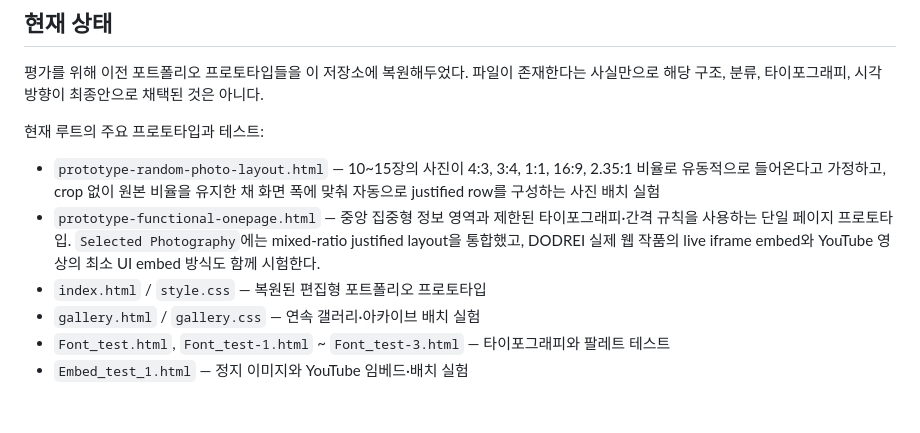
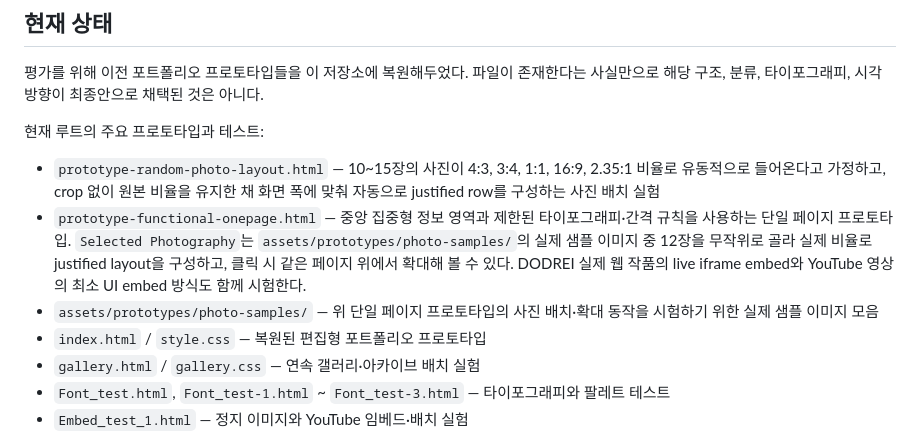
Before and after one commit to fromhoyeon/fromhoyeon.github.io, a Markdown page: README.md, the part around the change. Drawn GitHub-style; blank space fills up the shorter version.

Commit message:
Document real photo sample prototype

```diff
--- a/README.md
+++ b/README.md
@@ -19,7 +19,8 @@ Hoyeon의 개인 웹사이트이자 포트폴리오를 위한 저장소다.
 현재 루트의 주요 프로토타입과 테스트:
 
 - `prototype-random-photo-layout.html` — 10~15장의 사진이 4:3, 3:4, 1:1, 16:9, 2.35:1 비율로 유동적으로 들어온다고 가정하고, crop 없이 원본 비율을 유지한 채 화면 폭에 맞춰 자동으로 justified row를 구성하는 사진 배치 실험
-- `prototype-functional-onepage.html` — 중앙 집중형 정보 영역과 제한된 타이포그래피·간격 규칙을 사용하는 단일 페이지 프로토타입. `Selected Photography`에는 mixed-ratio justified layout을 통합했고, DODREI 실제 웹 작품의 live iframe embed와 YouTube 영상의 최소 UI embed 방식도 함께 시험한다.
+- `prototype-functional-onepage.html` — 중앙 집중형 정보 영역과 제한된 타이포그래피·간격 규칙을 사용하는 단일 페이지 프로토타입. `Selected Photography`는 `assets/prototypes/photo-samples/`의 실제 샘플 이미지 중 12장을 무작위로 골라 실제 비율로 justified layout을 구성하고, 클릭 시 같은 페이지 위에서 확대해 볼 수 있다. DODREI 실제 웹 작품의 live iframe embed와 YouTube 영상의 최소 UI embed 방식도 함께 시험한다.
+- `assets/prototypes/photo-samples/` — 위 단일 페이지 프로토타입의 사진 배치·확대 동작을 시험하기 위한 실제 샘플 이미지 모음
 - `index.html` / `style.css` — 복원된 편집형 포트폴리오 프로토타입
 - `gallery.html` / `gallery.css` — 연속 갤러리·아카이브 배치 실험
 - `Font_test.html`, `Font_test-1.html` ~ `Font_test-3.html` — 타이포그래피와 팔레트 테스트
```
